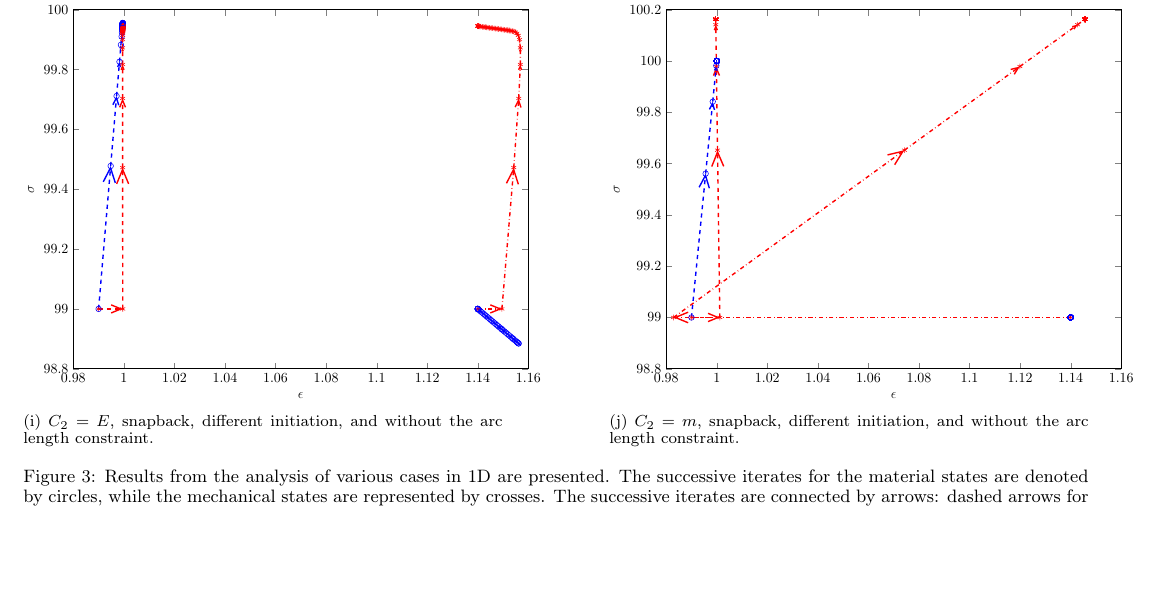
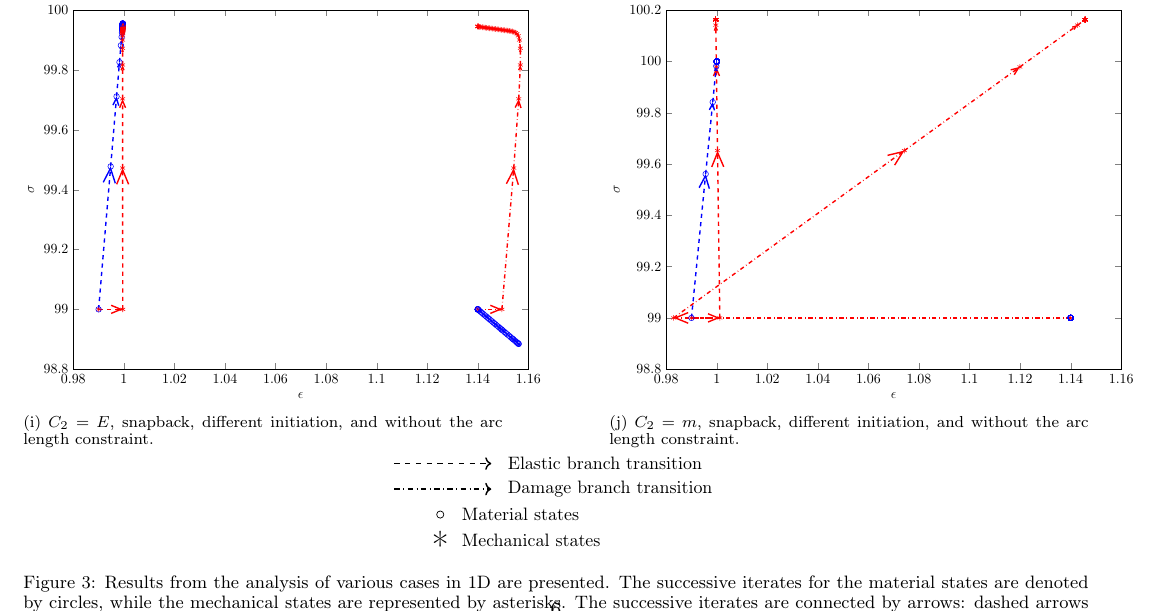
Before and after one commit to vasude1/DDdamage_article, a LaTeX paper (data_driven_damage.tex): part of page 8 of 23, cut so that both start at the same text, the shorter picture padded with empty space. Compiled offline with pdfLaTeX; TikZ figures are drawn from their code, not taken from saved files.

Commit message:
Add files via upload

```diff
--- a/data_driven_damage.tex
+++ b/data_driven_damage.tex
@@ -302,7 +302,12 @@ To ensure that the above observations hold regardless of the initial state of th
 		\caption{$C_2=m$, snapback, different initiation, and without the arc length constraint.}
 		\label{good_metric_snap_no_arclength_add}
 	\end{subfigure}
-	\caption{Results from the analysis of various cases in 1D are presented. The successive iterates for the material states are denoted by circles, while the mechanical states are represented by crosses. The successive iterates are connected by arrows: dashed arrows for the elements on the elastic unloading branch and dash-dotted arrows for the elements on the damage branch.}
+\centering
+	\begin{subfigure}{0.45\textwidth}
+		\centering
+		\includegraphics[scale=0.9]{./conv_figs/legend.pdf}
+	\end{subfigure}
+	\caption{Results from the analysis of various cases in 1D are presented. The successive iterates for the material states are denoted by circles, while the mechanical states are represented by asterisks. The successive iterates are connected by arrows: dashed arrows for the elements on the elastic unloading branch and dash-dotted arrows for the elements on the damage branch.}
 	%\label{fig:ut_regularization}
 \end{figure}
 
```
